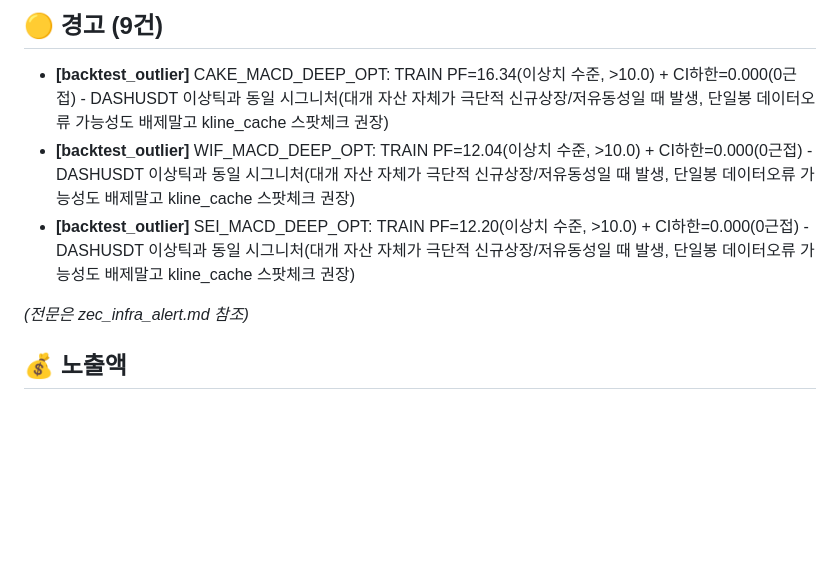
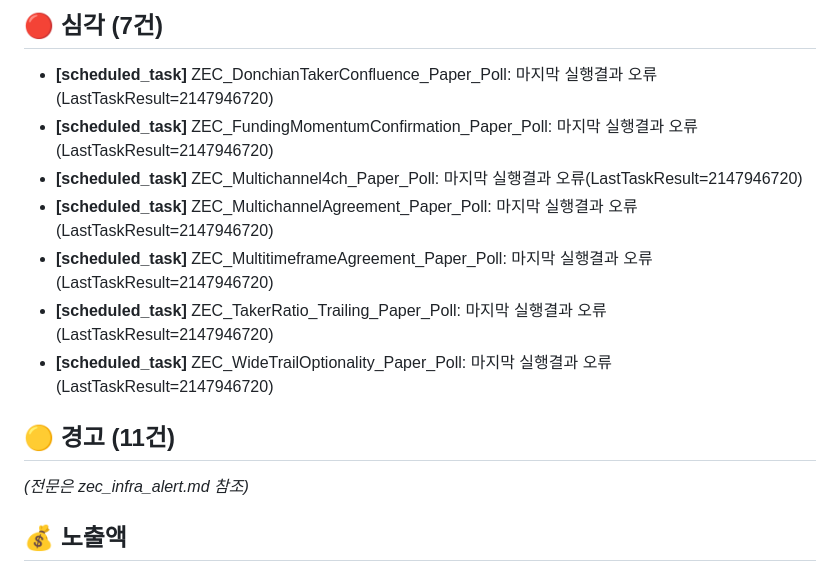
Before and after one commit to rlarudxo944-pixel/t5m-alpha-dashboard, a Markdown page: daily_report_latest.md, the part around one of its changes. GitHub-like rendering; blank space fills up the shorter version.

```diff
--- a/daily_report_latest.md
+++ b/daily_report_latest.md
@@ -60,8 +62,14 @@
 
-## 🟡 경고 (9건)
-- **[backtest_outlier]** CAKE_MACD_DEEP_OPT: TRAIN PF=16.34(이상치 수준, >10.0) + CI하한=0.000(0근접) - DASHUSDT 이상틱과 동일 시그니처(대개 자산 자체가 극단적 신규상장/저유동성일 때 발생, 단일봉 데이터오류 가능성도 배제말고 kline_cache 스팟체크 권장)
-- **[backtest_outlier]** WIF_MACD_DEEP_OPT: TRAIN PF=12.04(이상치 수준, >10.0) + CI하한=0.000(0근접) - DASHUSDT 이상틱과 동일 시그니처(대개 자산 자체가 극단적 신규상장/저유동성일 때 발생, 단일봉 데이터오류 가능성도 배제말고 kline_cache 스팟체크 권장)
-- **[backtest_outlier]** SEI_MACD_DEEP_OPT: TRAIN PF=12.20(이상치 수준, >10.0) + CI하한=0.000(0근접) - DASHUSDT 이상틱과 동일 시그니처(대개 자산 자체가 극단적 신규상장/저유동성일 때 발생, 단일봉 데이터오류 가능성도 배제말고 kline_cache 스팟체크 권장)
+## 🔴 심각 (7건)
+- **[scheduled_task]** ZEC_DonchianTakerConfluence_Paper_Poll: 마지막 실행결과 오류(LastTaskResult=2147946720)
+- **[scheduled_task]** ZEC_FundingMomentumConfirmation_Paper_Poll: 마지막 실행결과 오류(LastTaskResult=2147946720)
+- **[scheduled_task]** ZEC_Multichannel4ch_Paper_Poll: 마지막 실행결과 오류(LastTaskResult=2147946720)
+- **[scheduled_task]** ZEC_MultichannelAgreement_Paper_Poll: 마지막 실행결과 오류(LastTaskResult=2147946720)
+- **[scheduled_task]** ZEC_MultitimeframeAgreement_Paper_Poll: 마지막 실행결과 오류(LastTaskResult=2147946720)
+- **[scheduled_task]** ZEC_TakerRatio_Trailing_Paper_Poll: 마지막 실행결과 오류(LastTaskResult=2147946720)
+- **[scheduled_task]** ZEC_WideTrailOptionality_Paper_Poll: 마지막 실행결과 오류(LastTaskResult=2147946720)
+
+## 🟡 경고 (11건)
 
 *(전문은 zec_infra_alert.md 참조)*
 
```
Also changed, not shown: other parts of daily_report_latest.md (+22 -20 lines).
